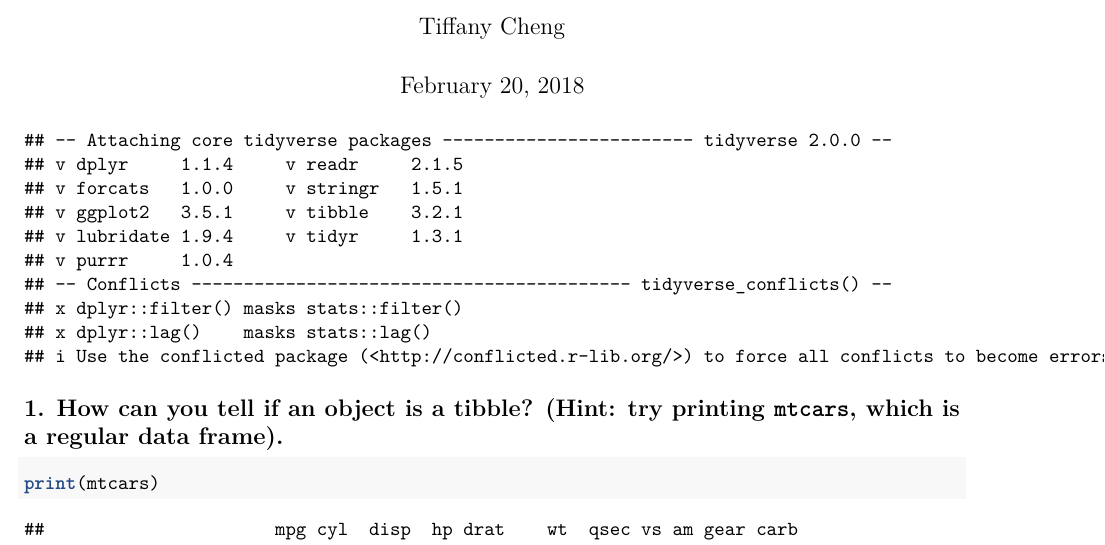
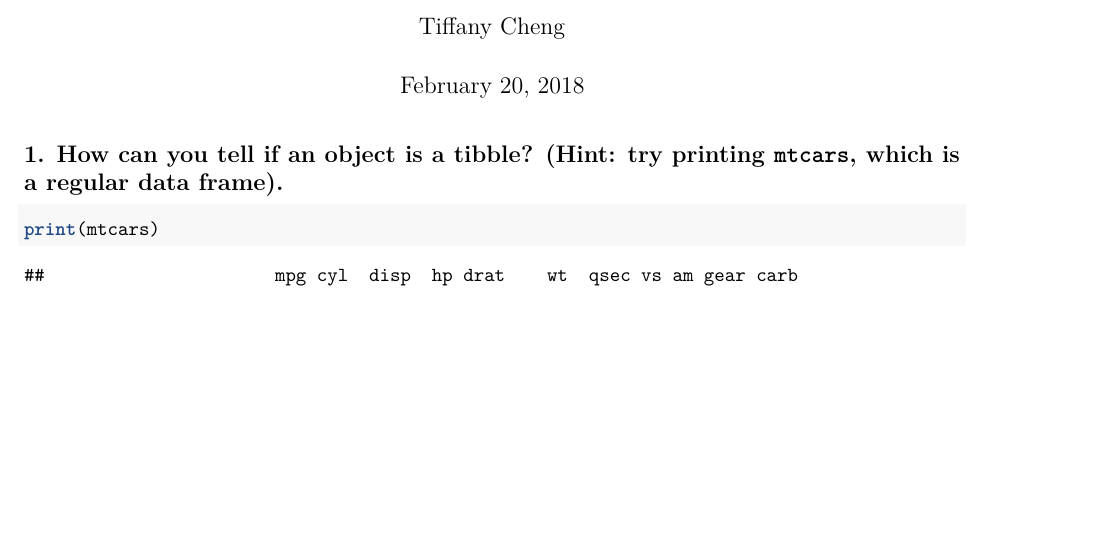
Before and after one commit to tcv14/HW4, an R Markdown document (Exercises 10.5.Rmd): part of page 1 of 5 before the commit and part of page 1 of 4 after it, cut so that both start at the same text, the shorter picture padded with empty space. Rendered offline with R 4.5, knitr and Pandoc, then LaTeX, with nearby package versions; code that draws random numbers runs with fixed seeds of ours.

Commit message:
second commit

````diff
--- a/Exercises 10.5.Rmd
+++ b/Exercises 10.5.Rmd
@@ -2,15 +2,12 @@
 title: "Exercises 10.5"
 author: "Tiffany Cheng"
 date: "February 20, 2018"
-output:
-  word_document: default
-  pdf_document: default
+output: pdf_document
 ---
 
-```{r,echo=FALSE}
+```{r,echo=FALSE,message=FALSE,warning=FALSE}
 # load library
 library(tidyverse)
-library(tibble)
 ```
 
 ## 1. How can you tell if an object is a tibble? (Hint: try printing `mtcars`, which is a regular data frame).
````
Also changed, not shown: Exercises 10.5.Rmd (2 more changed lines).
